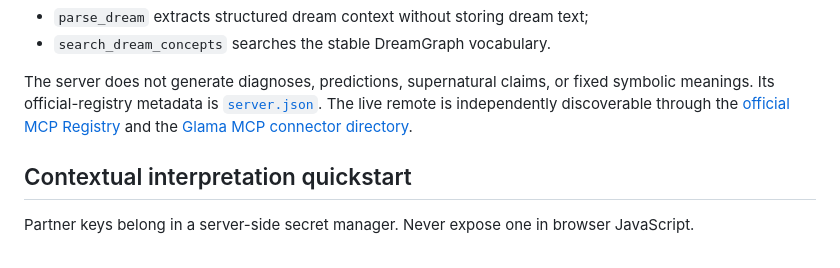
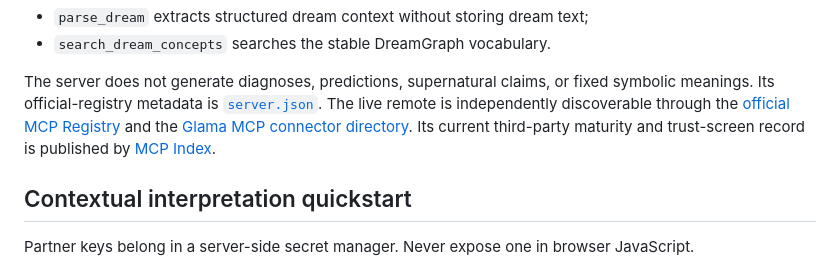
Before and after one commit to abdulrahimiqbal/dreamthreads-developer, a Markdown page: README.md, the part around the change. Rendered like a GitHub page.

Commit message:
Document the MCP Index trust profile

```diff
--- a/README.md
+++ b/README.md
@@ -59,6 +59,8 @@ fixed symbolic meanings. Its official-registry metadata is [`server.json`](serve
 The live remote is independently discoverable through the
 [official MCP Registry](https://registry.modelcontextprotocol.io/?q=io.github.abdulrahimiqbal%2Fdreamthreads)
 and the [Glama MCP connector directory](https://glama.ai/mcp/connectors/io.github.abdulrahimiqbal/dreamthreads).
+Its current third-party maturity and trust-screen record is published by
+[MCP Index](https://mcpindex.ai/server/io-github-abdulrahimiqbal-dreamthreads).
 
 ## Contextual interpretation quickstart
 
```
